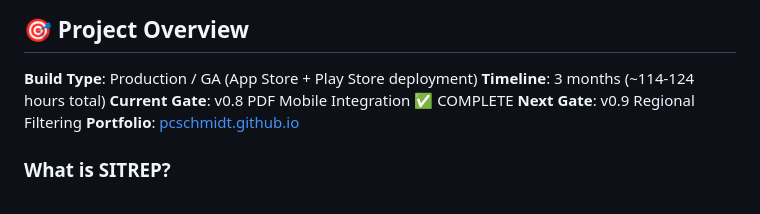
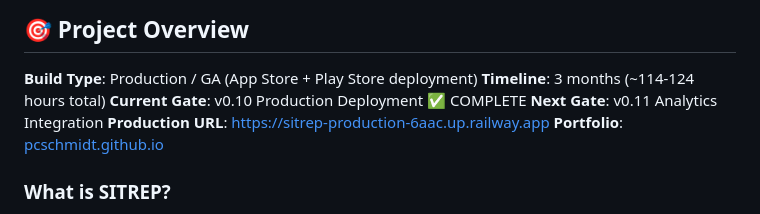
Before and after one commit to PCSchmidt/SITREP, a Markdown page: README.md, the part around one of its changes. Drawn GitHub-style.

```diff
--- a/README.md
+++ b/README.md
@@ -14,8 +14,9 @@ SITREP delivers military-grade geopolitical intelligence briefings to mobile dev
 
 **Build Type**: Production / GA (App Store + Play Store deployment)
 **Timeline**: 3 months (~114-124 hours total)
-**Current Gate**: v0.8 PDF Mobile Integration ✅ COMPLETE
-**Next Gate**: v0.9 Regional Filtering
+**Current Gate**: v0.10 Production Deployment ✅ COMPLETE
+**Next Gate**: v0.11 Analytics Integration
+**Production URL**: <https://sitrep-production-6aac.up.railway.app>
 **Portfolio**: [pcschmidt.github.io](https://pcschmidt.github.io)
 
 ### What is SITREP?
```
Also changed, not shown: other parts of README.md (+1 -1 lines), PLANS.md (+32 -22 lines), VERSION_ROADMAP.md (+1 -1 lines).
